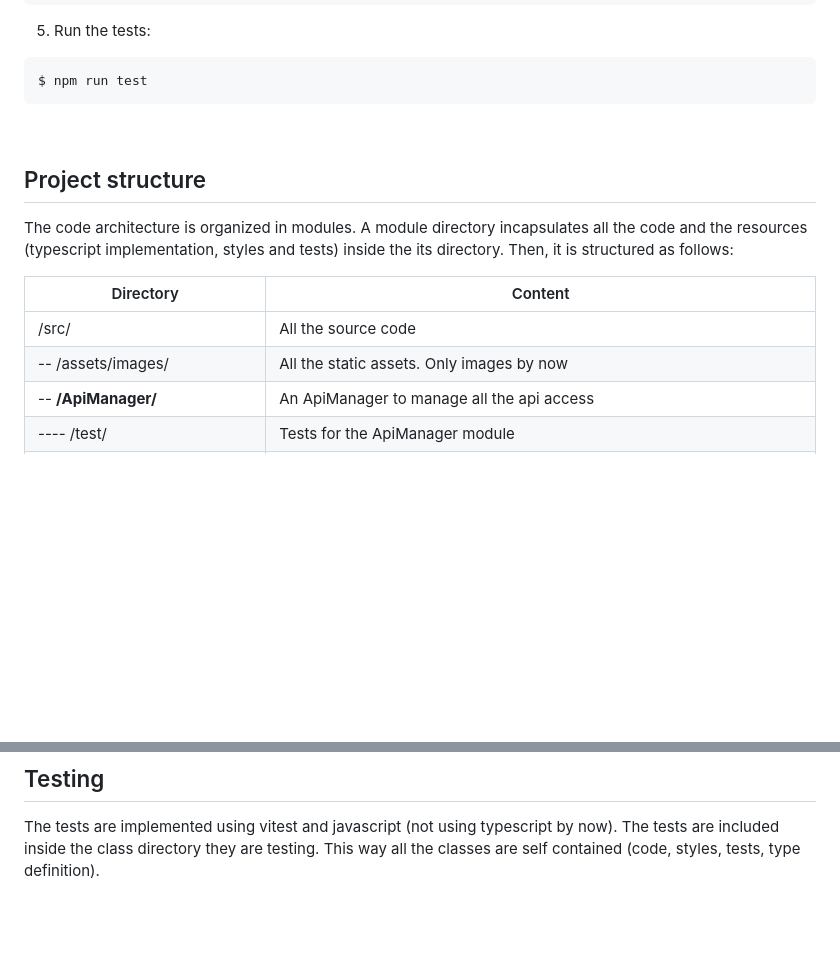
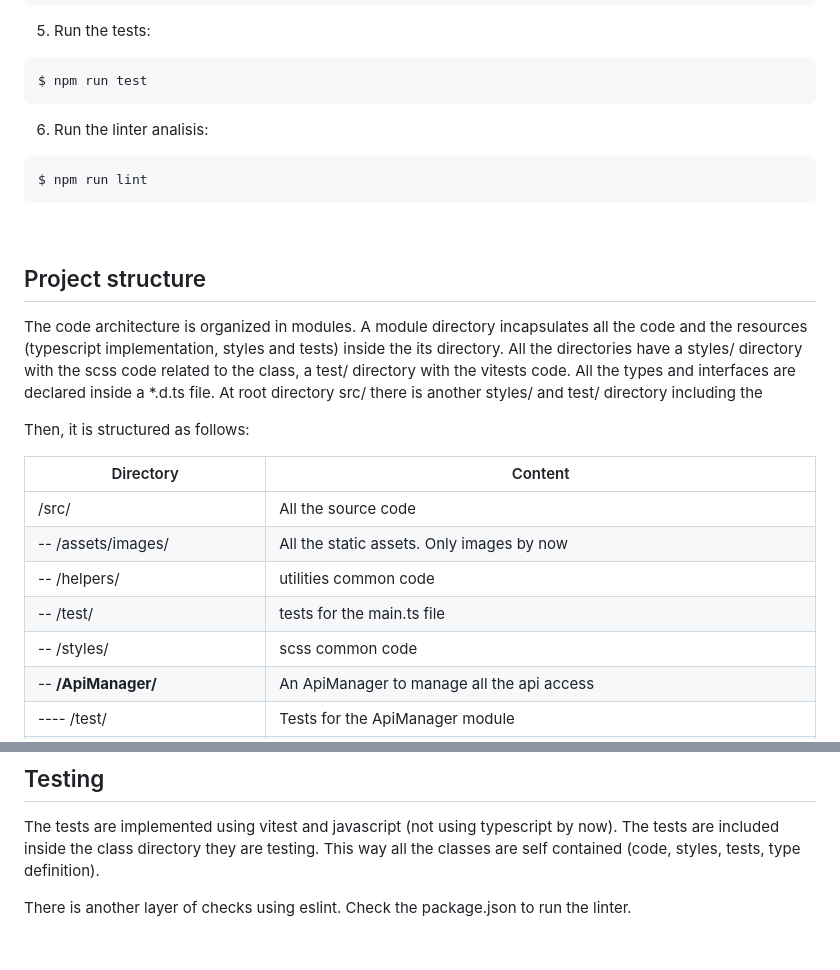
Before and after one commit to neuroflip/ITAcademy-Sprint4-TypeScript-API, a Markdown page: README.md, 2 parts joined by grey strips. Rendered like a GitHub page; blank space fills up the shorter version.

Commit message:
Added some info to the README file

````diff
--- a/README.md
+++ b/README.md
@@ -35,16 +35,26 @@ $ npm run preview
 $ npm run test
 ```
 
+6. Run the linter analisis:
+```bash
+$ npm run lint
+```
+
 <br>
 
 ## Project structure
 
-The code architecture is organized in modules. A module directory incapsulates all the code and the resources (typescript implementation, styles and tests) inside the its directory. Then, it is structured as follows:
+The code architecture is organized in modules. A module directory incapsulates all the code and the resources (typescript implementation, styles and tests) inside the its directory. All the directories have a styles/ directory with the scss code related to the class, a test/ directory with the vitests code. All the types and interfaces are declared inside a *.d.ts file. At root directory src/ there is another styles/ and test/ directory including the
+
+Then, it is structured as follows:
 
 | Directory | Content |
 | -------- | -------- |
 | /src/ | All the source code |
 | -- /assets/images/ | All the static assets. Only images by now |
+| -- /helpers/ | utilities common code
+| -- /test/ | tests for the main.ts file
+| -- /styles/ | scss common code
 | -- <b>/ApiManager/</b> | An ApiManager to manage all the api access |
 | ---- /test/ | Tests for the ApiManager module |
 | -- <b>/JokesManager/</b> | A JokesManager to manage together the jokes api access and the tracking data for the jokes scores |
@@ -95,4 +105,6 @@ The project is managing a CI process using test execution and eslint execution u
 ## Testing
 The tests are implemented using vitest and javascript (not using typescript by now). The tests are included inside the class directory they are testing. This way all the classes are self contained (code, styles, tests, type definition).
 
+There is another layer of checks using eslint. Check the package.json to run the linter.
+
 <br />
````
